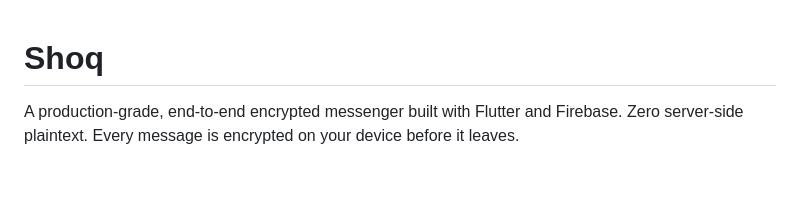
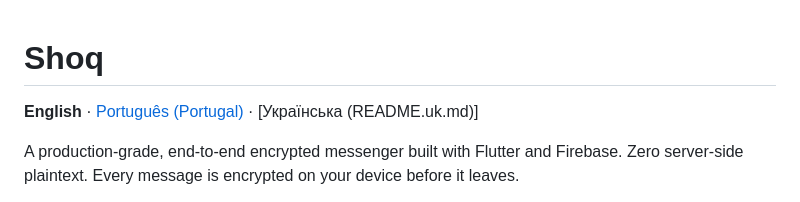
Before and after one commit to NazarK02/Shoq, a Markdown page: README.md, the part around the change. Drawn GitHub-style; blank space fills up the shorter version.

Commit message:
Add language links to README
Added language options to the README.

```diff
--- a/README.md
+++ b/README.md
@@ -1,4 +1,7 @@
 # Shoq
+
+
+**English** · [Português (Portugal)](README.pt-PT.md) · [Українська (README.uk.md)]
 
 A production-grade, end-to-end encrypted messenger built with Flutter and Firebase.
 Zero server-side plaintext. Every message is encrypted on your device before it leaves.
```
